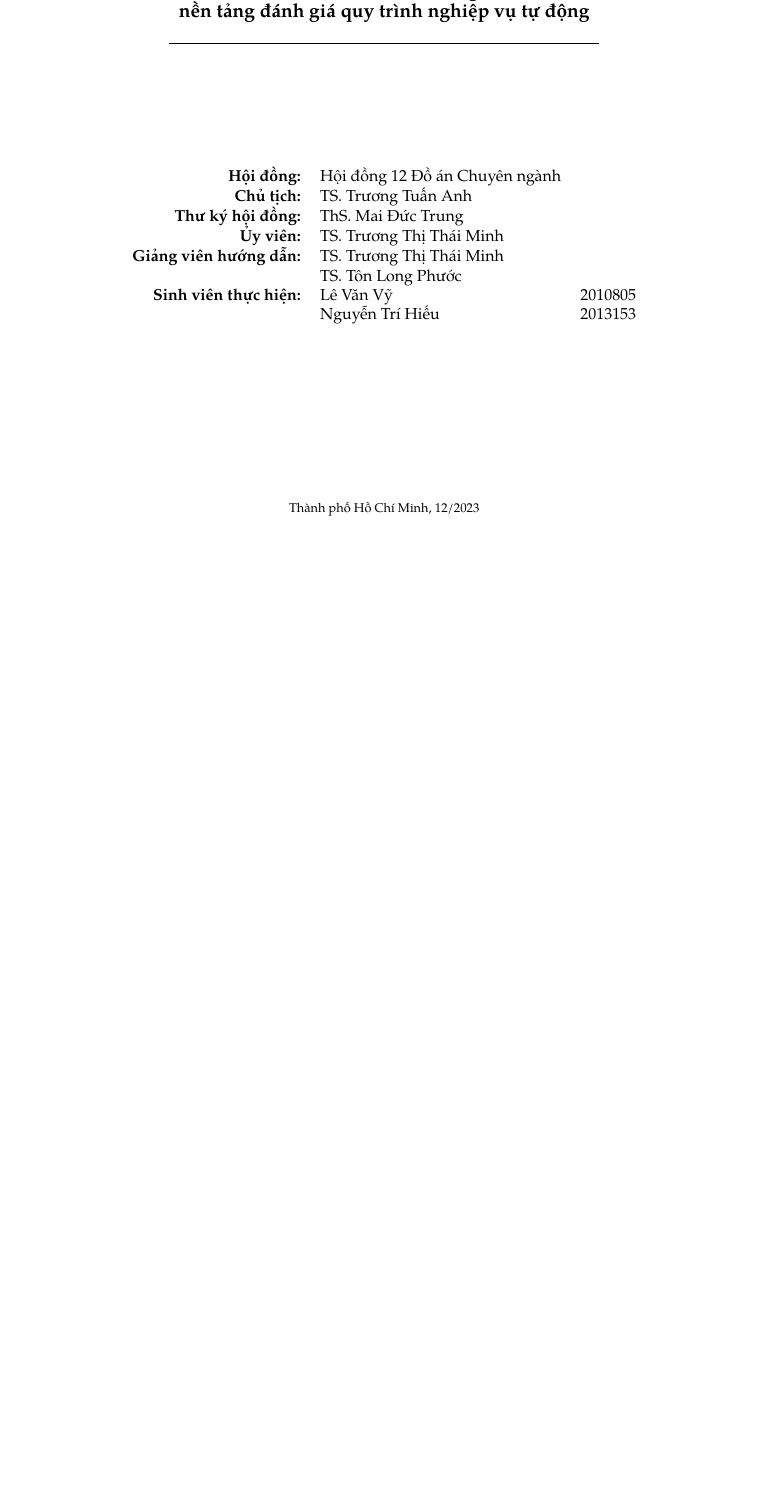
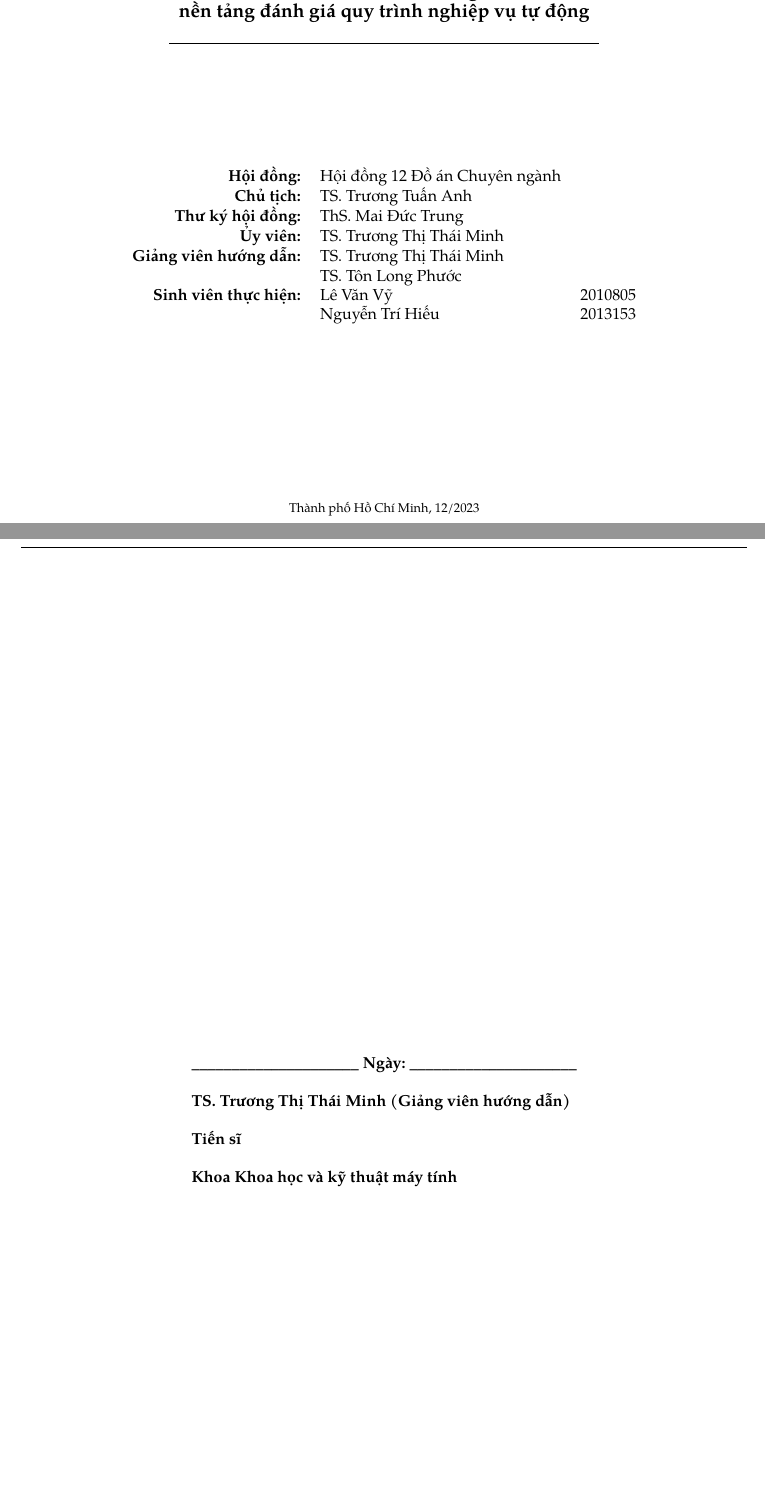
Before and after one commit to iamlvv/BPE_231_report, a LaTeX thesis (main.tex, which reads Content/Ký tên.tex): part of page 1 of 115 before the commit and two parts of pages 1 and 2 of 116 after it, the two joined at a grey line, cut so that both start at the same text, the shorter picture padded with empty space. Compiled offline with pdfLaTeX.

Commit message:
[FIX]: Ký tên

```diff
--- /dev/null
+++ b/Content/Ký tên.tex
@@ -0,0 +1,13 @@
+\begin{table}
+    \centering
+    \begin{tabular}{l}
+        \textbf{\textcolor{black}{\_\_\_\_\_\_\_\_\_\_\_\_\_\_\_\_\_\_\_\_\_ Ngày: \_\_\_\_\_\_\_\_\_\_\_\_\_\_\_\_\_\_\_\_\_}}
+        \\\\
+        \textbf{\textcolor{black}{TS. Trương Thị Thái Minh (Giảng viên hướng dẫn)}}
+        \\\\
+        \textbf{\textcolor{black}{Tiến sĩ}}
+        \\\\
+        \textbf{\textcolor{black}{Khoa Khoa học và kỹ thuật máy tính}}
+        \\\\
+    \end{tabular}
+\end{table}
```
Also changed, not shown: main.tex (+2 -0 lines), 4 other files.
